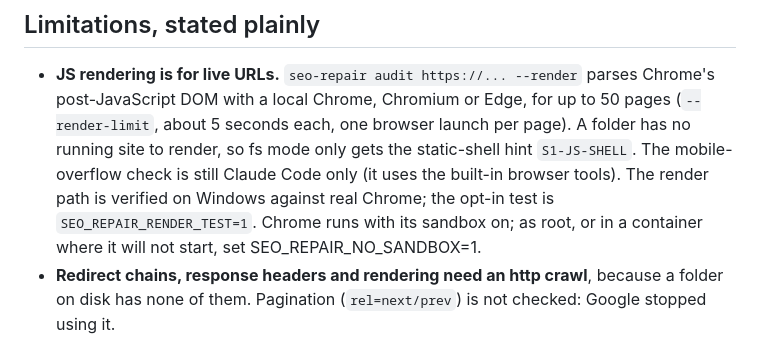
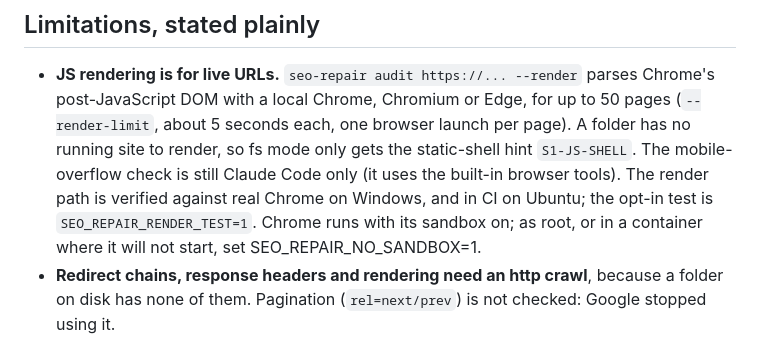
Before and after one commit to SurendharVr/seo-repair, a Markdown page: README.md, the part around the change. GitHub-like rendering.

Commit message:
docs: render path is now exercised in CI

```diff
--- a/README.md
+++ b/README.md
@@ -219,8 +219,8 @@ Findings cite the offending string from your source, so every one is checkable.
   (`--render-limit`, about 5 seconds each, one browser launch per page). A folder has no
   running site to render, so fs mode only gets the static-shell hint `S1-JS-SHELL`. The
   mobile-overflow check is still Claude Code only (it uses the built-in browser tools).
-  The render path is verified on Windows against real Chrome; the opt-in test is
-  `SEO_REPAIR_RENDER_TEST=1`. Chrome runs with its sandbox on; as root, or in a container
+  The render path is verified against real Chrome on Windows, and in CI on Ubuntu; the
+  opt-in test is `SEO_REPAIR_RENDER_TEST=1`. Chrome runs with its sandbox on; as root, or in a container
   where it will not start, set SEO_REPAIR_NO_SANDBOX=1.
 - **Redirect chains, response headers and rendering need an http crawl**, because a
   folder on disk has none of them. Pagination (`rel=next/prev`) is not checked: Google
```
